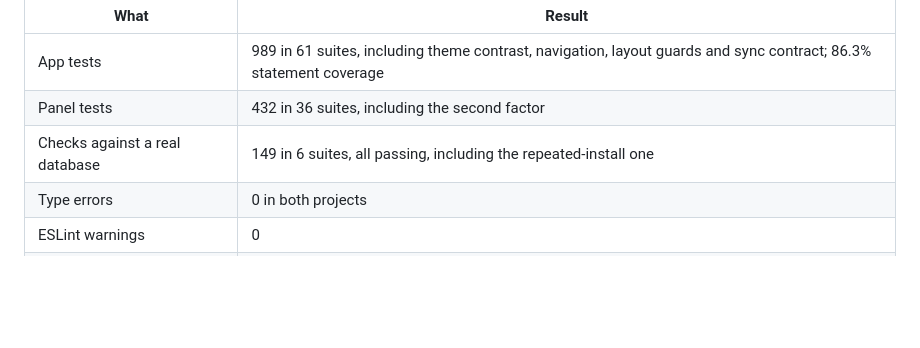
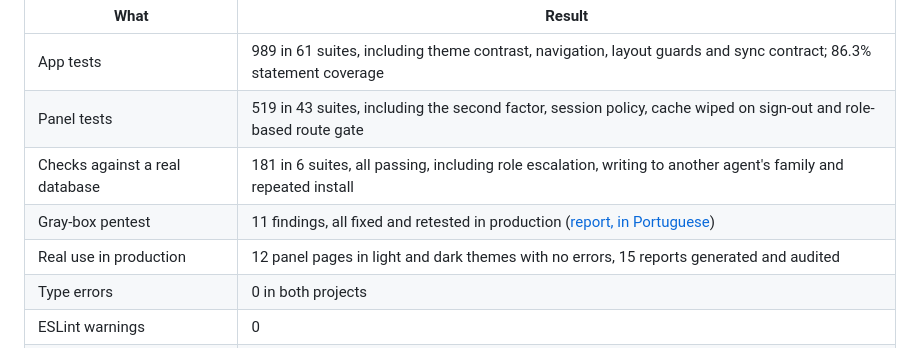
Before and after one commit to fabriciojunio/ConectAgente, a Markdown page: README.en.md, the part around one of its changes. Drawn GitHub-style; blank space fills up the shorter version.

Commit message:
docs: números da 1.3.0 no README em inglês

```diff
--- a/README.en.md
+++ b/README.en.md
@@ -87,8 +87,10 @@ State measured on 12/11/2026, version 1.2.5:
 | What | Result |
 |---|---|
 | App tests | 989 in 61 suites, including theme contrast, navigation, layout guards and sync contract; 86.3% statement coverage |
-| Panel tests | 432 in 36 suites, including the second factor |
-| Checks against a real database | 149 in 6 suites, all passing, including the repeated-install one |
+| Panel tests | 519 in 43 suites, including the second factor, session policy, cache wiped on sign-out and role-based route gate |
+| Checks against a real database | 181 in 6 suites, all passing, including role escalation, writing to another agent's family and repeated install |
+| Gray-box pentest | 11 findings, all fixed and retested in production ([report, in Portuguese](docs/pentest-2026-11.md)) |
+| Real use in production | 12 panel pages in light and dark themes with no errors, 15 reports generated and audited |
 | Type errors | 0 in both projects |
 | ESLint warnings | 0 |
 | Vulnerabilities (OSV-Scanner) | 0 unaccepted; build-tool ones have a reason and deadline in `osv-scanner.toml` |
```
Also changed, not shown: other parts of README.en.md (+1 -1 lines).
